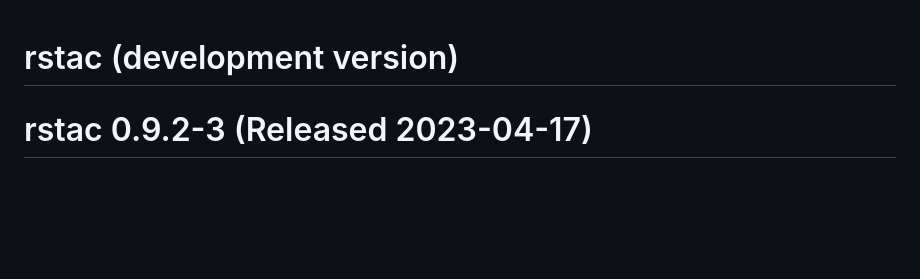
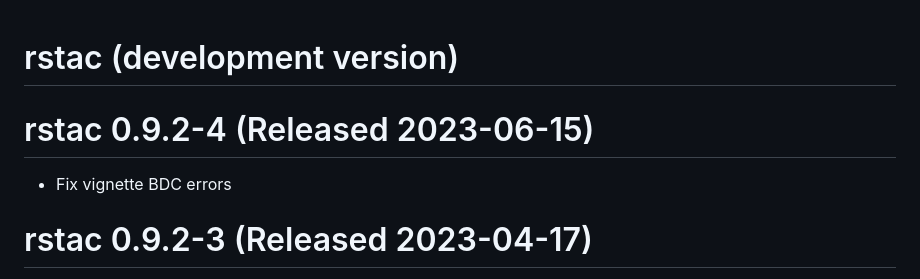
Before and after one commit to brazil-data-cube/rstac, a Markdown page: NEWS.md, the part around the change. GitHub-like rendering; blank space fills up the shorter version.

```diff
--- a/NEWS.md
+++ b/NEWS.md
@@ -1,4 +1,8 @@
 # rstac (development version)
+
+# rstac 0.9.2-4 (Released 2023-06-15)
+
+* Fix vignette BDC errors
 
 # rstac 0.9.2-3 (Released 2023-04-17)
 
```
